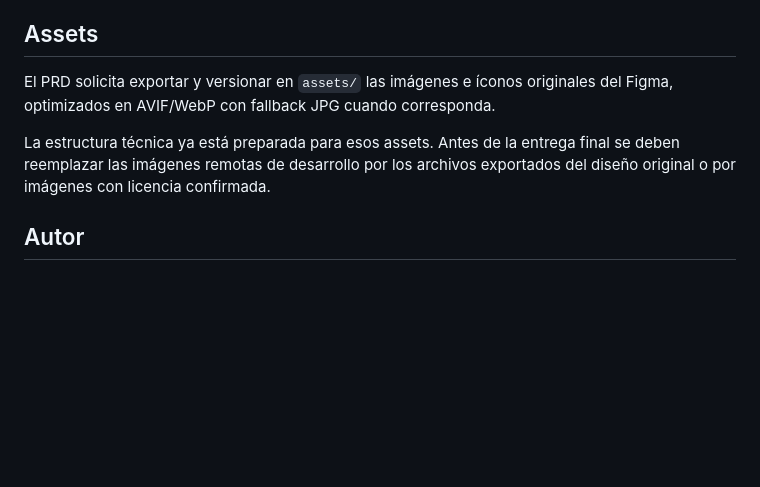
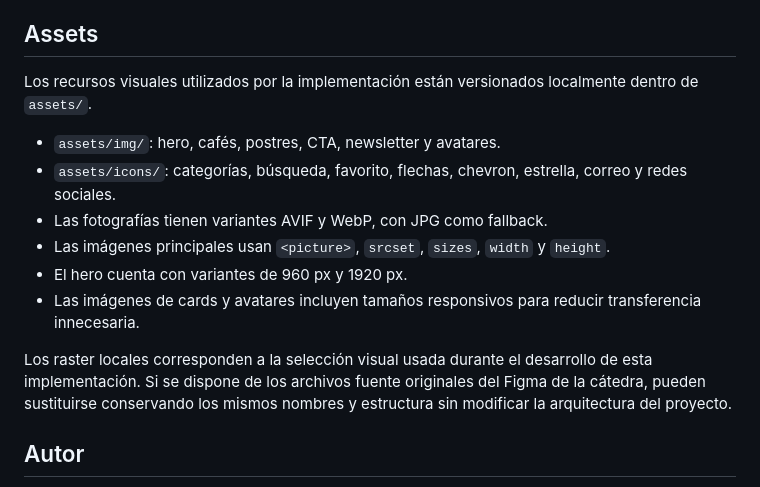
Before and after one commit to maicolandresb123/Diseno-UX-UI-2026, a Markdown page: TP4-Coffea/README.md, the part around the change. Rendered like a GitHub page; blank space fills up the shorter version.

Commit message:
docs(tp4): documentar assets locales responsive

```diff
--- a/TP4-Coffea/README.md
+++ b/TP4-Coffea/README.md
@@ -126,9 +126,16 @@ Comprobar:
 
 ## Assets
 
-El PRD solicita exportar y versionar en `assets/` las imágenes e íconos originales del Figma, optimizados en AVIF/WebP con fallback JPG cuando corresponda.
+Los recursos visuales utilizados por la implementación están versionados localmente dentro de `assets/`.
 
-La estructura técnica ya está preparada para esos assets. Antes de la entrega final se deben reemplazar las imágenes remotas de desarrollo por los archivos exportados del diseño original o por imágenes con licencia confirmada.
+- `assets/img/`: hero, cafés, postres, CTA, newsletter y avatares.
+- `assets/icons/`: categorías, búsqueda, favorito, flechas, chevron, estrella, correo y redes sociales.
+- Las fotografías tienen variantes AVIF y WebP, con JPG como fallback.
+- Las imágenes principales usan `<picture>`, `srcset`, `sizes`, `width` y `height`.
+- El hero cuenta con variantes de 960 px y 1920 px.
+- Las imágenes de cards y avatares incluyen tamaños responsivos para reducir transferencia innecesaria.
+
+Los raster locales corresponden a la selección visual usada durante el desarrollo de esta implementación. Si se dispone de los archivos fuente originales del Figma de la cátedra, pueden sustituirse conservando los mismos nombres y estructura sin modificar la arquitectura del proyecto.
 
 ## Autor
 
```
